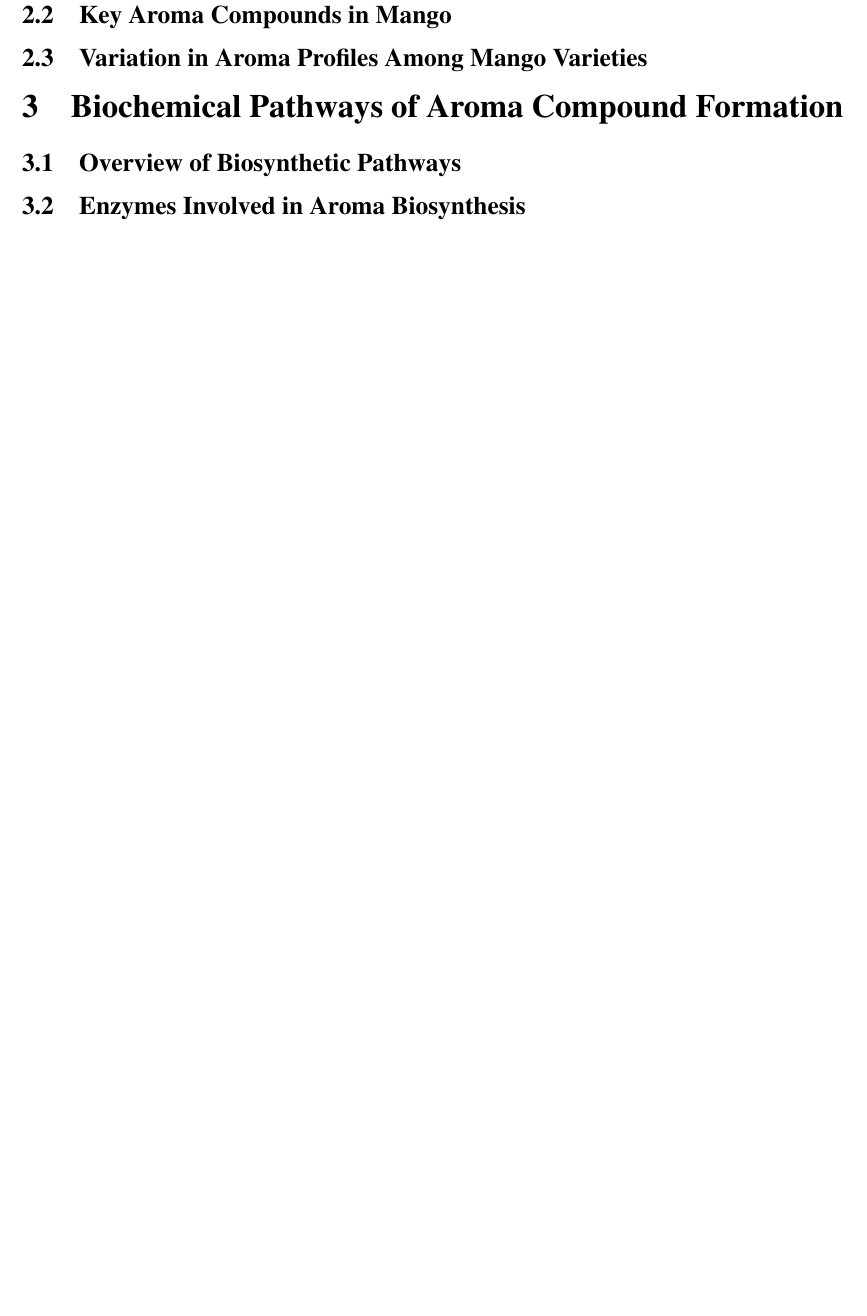
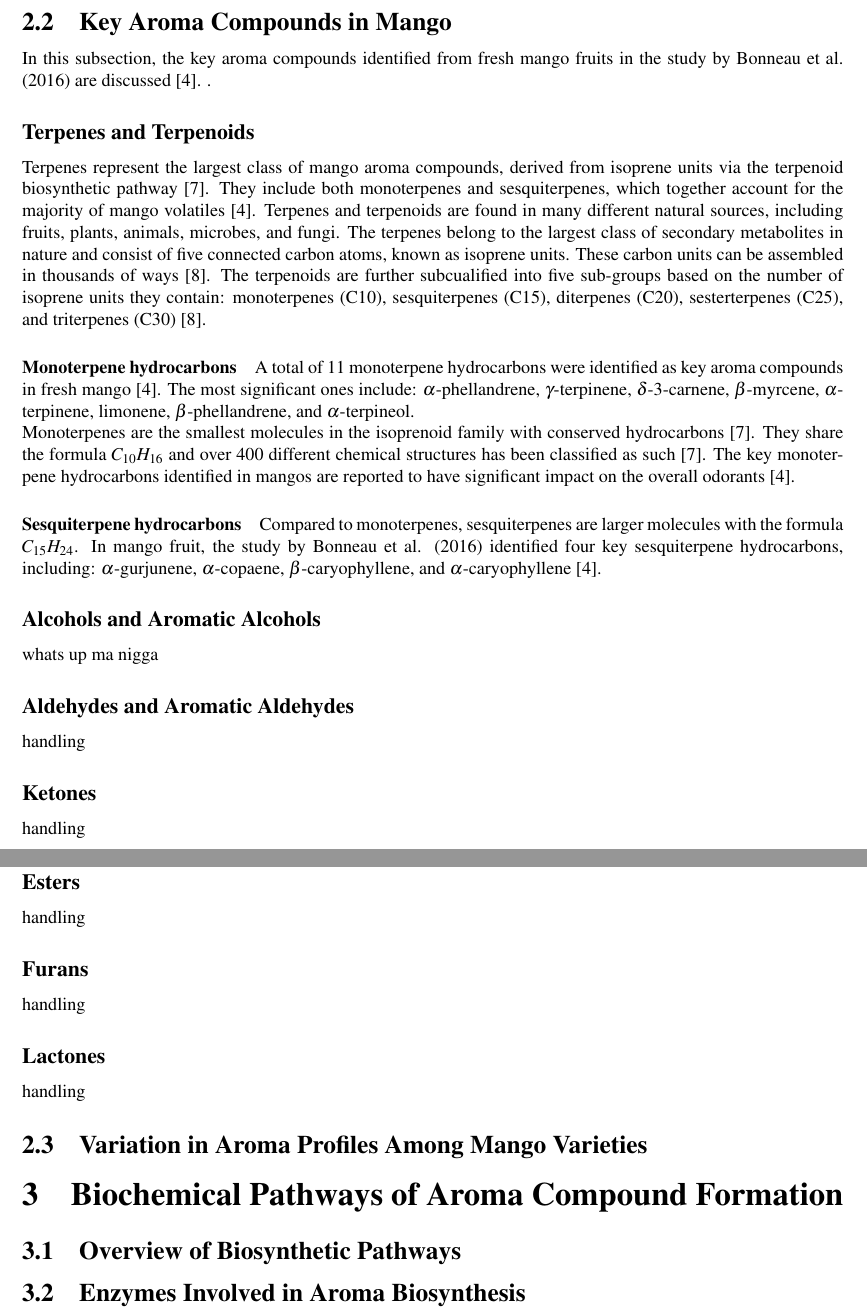
Before and after one commit to DanishUnicorn/fbcpq_individual_report, a LaTeX thesis (fbcpq_individual_project_files/main.tex, which reads fbcpq_individual_project_files/TexFiles/chapter_02.tex): part of page 6 of 7 before the commit and two parts of pages 5 and 6 of 7 after it, the two joined at a grey line, cut so that both start at the same text, the shorter picture padded with empty space. Compiled offline with pdfLaTeX.

Commit message:
Section 2 are continued now, and the structure formalia has been updated in my mind.

```diff
--- a/fbcpq_individual_project_files/TexFiles/chapter_02.tex
+++ b/fbcpq_individual_project_files/TexFiles/chapter_02.tex
@@ -36,6 +36,40 @@ Mango aroma is primarily composed of several chemical classes. The most dominant
 \end{figure}
 
 \subsection{Key Aroma Compounds in Mango}
+In this subsection, the key aroma compounds identified from fresh mango fruits in the study by Bonneau et al. (2016) are discussed \cite*{A07_Bonneau2016}. .
+
+\subsubsection*{Terpenes and Terpenoids}
+Terpenes represent the largest class of mango aroma compounds, derived from isoprene units via the terpenoid biosynthetic pathway \cite*{A09_Barras2024}. They include both monoterpenes and sesquiterpenes, which together account for the majority of mango volatiles \cite*{A07_Bonneau2016}. Terpenes and terpenoids are found in many different natural sources, including fruits, plants, animals, microbes, and fungi. The terpenes belong to the largest class of secondary metabolites in nature and consist of five connected carbon atoms, known as isoprene units. These carbon units can be assembled in thousands of ways \cite*{B01_TerpenesTerpenoids_2018}. The terpenoids are further subcualified into five sub-groups based on the number of isoprene units they contain: monoterpenes (C10), sesquiterpenes (C15), diterpenes (C20), sesterterpenes (C25), and triterpenes (C30) \cite*{B01_TerpenesTerpenoids_2018}.
+
+
+\paragraph*{Monoterpene hydrocarbons}
+A total of 11 monoterpene hydrocarbons were identified as key aroma compounds in fresh mango \cite*{A07_Bonneau2016}. The most significant ones include: $\alpha$-phellandrene, $\gamma$-terpinene, $\delta$-3-carnene, $\beta$-myrcene, $\alpha$-terpinene, limonene, $\beta$-phellandrene, and $\alpha$-terpineol.
+
+Monoterpenes are the smallest molecules in the isoprenoid family with conserved hydrocarbons \cite*{A09_Barras2024}. They share the formula $C_{10}H_{16}$ and over 400 different chemical structures has been classified as such \cite*{A09_Barras2024}. The key monoterpene hydrocarbons identified in mangos are reported to have significant impact on the overall odorants \cite*{A07_Bonneau2016}.
+
+\paragraph*{Sesquiterpene hydrocarbons}
+Compared to monoterpenes, sesquiterpenes are larger molecules with the formula $C_{15}H_{24}$. In mango fruit, the study by Bonneau et al. (2016) identified four key sesquiterpene hydrocarbons, including: $\alpha$-gurjunene, $\alpha$-copaene, $\beta$-caryophyllene, and $\alpha$-caryophyllene \cite*{A07_Bonneau2016}.
+
+\subsubsection*{Alcohols and Aromatic Alcohols}
+whats up ma nigga
+
+
+\subsubsection*{Aldehydes and Aromatic Aldehydes}
+handling
+
+
+\subsubsection*{Ketones}
+handling
+
+\subsubsection*{Esters}
+handling
+
+\subsubsection*{Furans}
+handling
+
+\subsubsection*{Lactones}
+handling
+
 
 \subsection{Variation in Aroma Profiles Among Mango Varieties}
 
```
Also changed, not shown: fbcpq_individual_project_files/references.bib (+44 -1 lines), fbcpq_individual_project_files/main.pdf, fbcpq_individual_project_files/TexFiles/chapter_02.tex (2 more changed lines), 3 other files.
